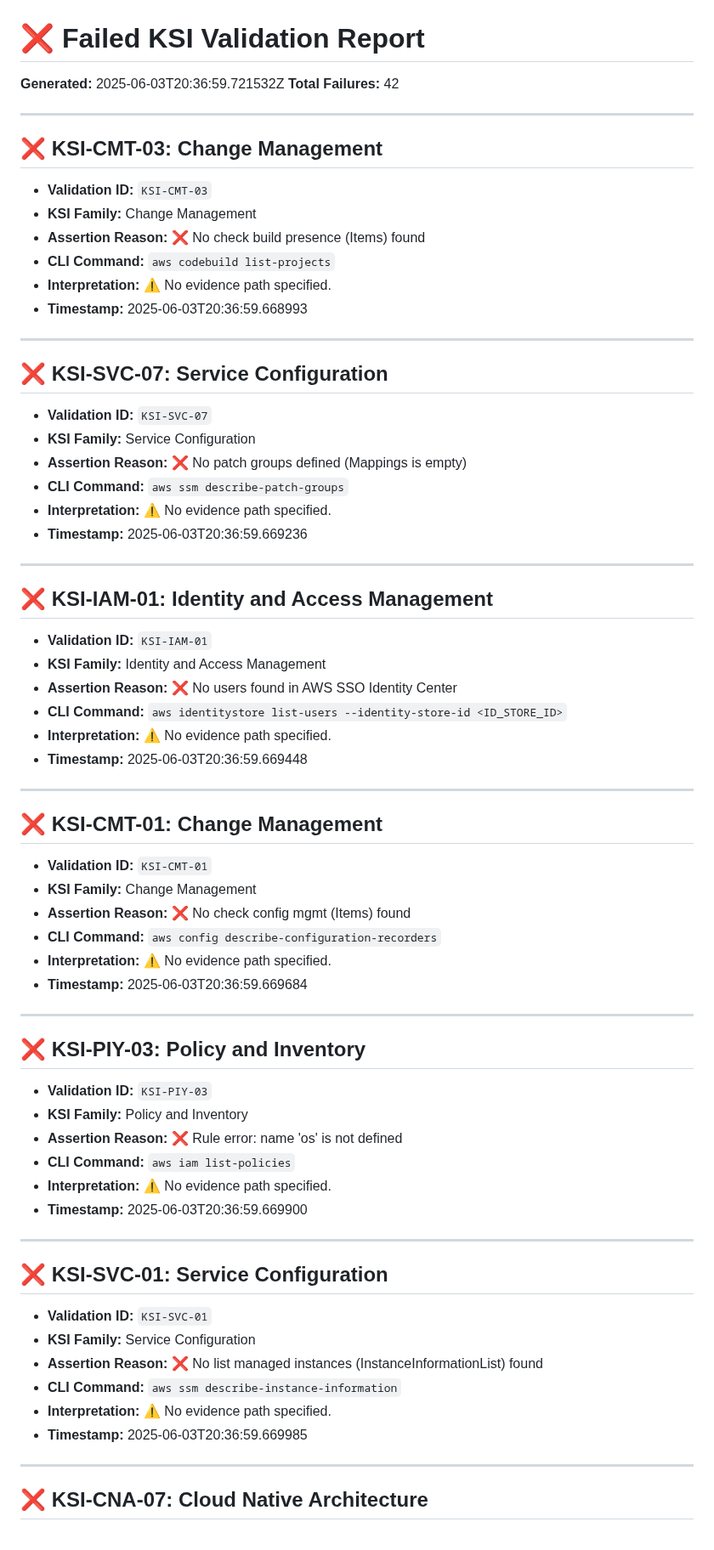
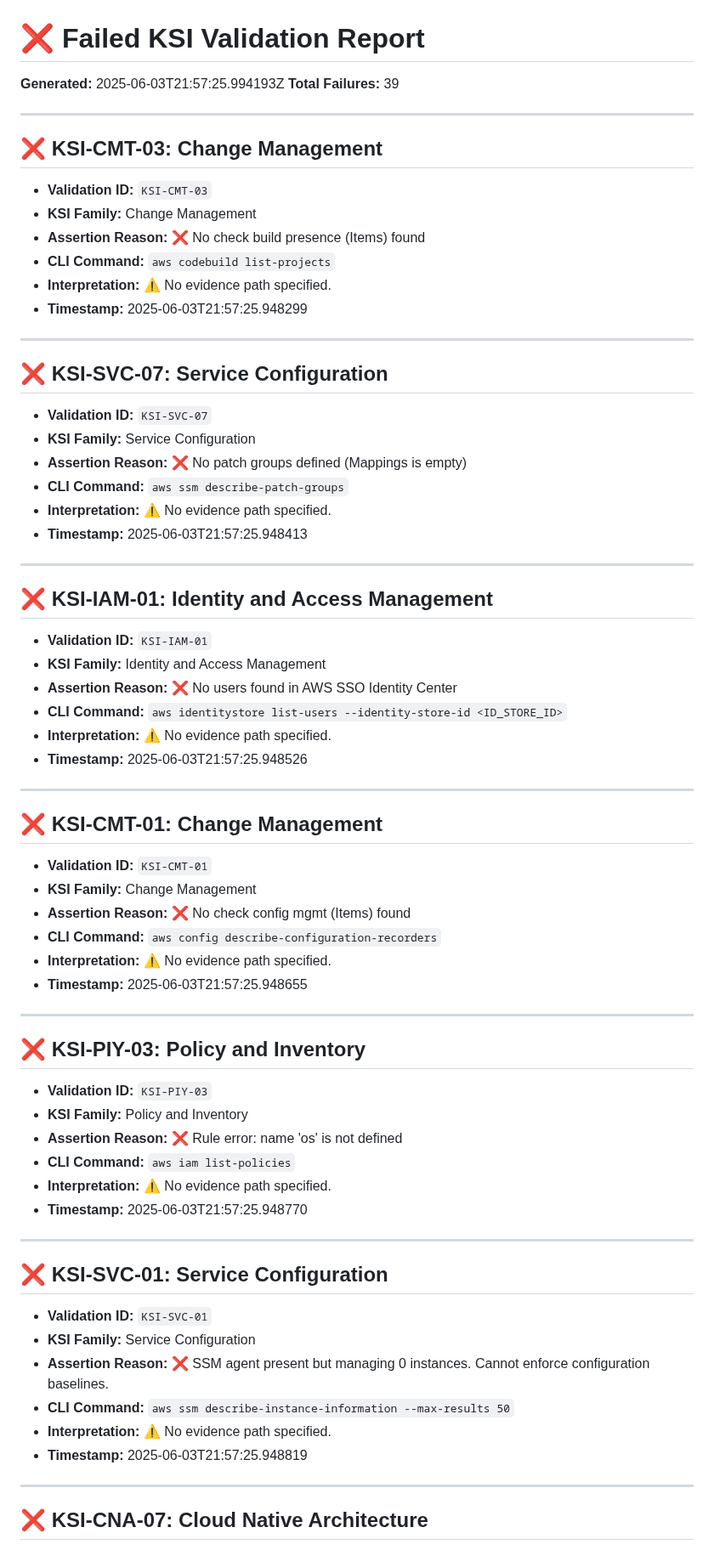
Before and after one commit to Meridian-Knowledge-Solutions/fedramp_20x_public_submission_live, a Markdown page: failed_ksi_report_readable.md, the part around one of its changes. Shown at 85% size. Rendered like a GitHub page.

```diff
--- a/failed_ksi_report_readable.md
+++ b/failed_ksi_report_readable.md
@@ -1,7 +1,7 @@
 # ❌ Failed KSI Validation Report
 
-**Generated:** 2025-06-03T20:36:59.721532Z
-**Total Failures:** 42
+**Generated:** 2025-06-03T21:57:25.994193Z
+**Total Failures:** 39
 
 ---
 
@@ -12,7 +12,7 @@
 - **Assertion Reason:** ❌ No check build presence (Items) found
 - **CLI Command:** `aws codebuild list-projects`
 - **Interpretation:** ⚠️ No evidence path specified.
-- **Timestamp:** 2025-06-03T20:36:59.668993
+- **Timestamp:** 2025-06-03T21:57:25.948299
 
 ---
 
@@ -23,7 +23,7 @@
 - **Assertion Reason:** ❌ No patch groups defined (Mappings is empty)
 - **CLI Command:** `aws ssm describe-patch-groups`
 - **Interpretation:** ⚠️ No evidence path specified.
-- **Timestamp:** 2025-06-03T20:36:59.669236
+- **Timestamp:** 2025-06-03T21:57:25.948413
 
 ---
 
@@ -34,7 +34,7 @@
 - **Assertion Reason:** ❌ No users found in AWS SSO Identity Center
 - **CLI Command:** `aws identitystore list-users --identity-store-id <ID_STORE_ID>`
 - **Interpretation:** ⚠️ No evidence path specified.
-- **Timestamp:** 2025-06-03T20:36:59.669448
+- **Timestamp:** 2025-06-03T21:57:25.948526
 
 ---
 
@@ -45,7 +45,7 @@
 - **Assertion Reason:** ❌ No check config mgmt (Items) found
 - **CLI Command:** `aws config describe-configuration-recorders`
 - **Interpretation:** ⚠️ No evidence path specified.
-- **Timestamp:** 2025-06-03T20:36:59.669684
+- **Timestamp:** 2025-06-03T21:57:25.948655
 
 ---
 
@@ -56,7 +56,7 @@
 - **Assertion Reason:** ❌ Rule error: name 'os' is not defined
 - **CLI Command:** `aws iam list-policies`
 - **Interpretation:** ⚠️ No evidence path specified.
-- **Timestamp:** 2025-06-03T20:36:59.669900
+- **Timestamp:** 2025-06-03T21:57:25.948770
 
 ---
 
@@ -64,10 +64,10 @@
 
 - **Validation ID:** `KSI-SVC-01`
 - **KSI Family:** Service Configuration
-- **Assertion Reason:** ❌ No list managed instances (InstanceInformationList) found
-- **CLI Command:** `aws ssm describe-instance-information`
+- **Assertion Reason:** ❌ SSM agent present but managing 0 instances. Cannot enforce configuration baselines.
+- **CLI Command:** `aws ssm describe-instance-information --max-results 50`
 - **Interpretation:** ⚠️ No evidence path specified.
-- **Timestamp:** 2025-06-03T20:36:59.669985
+- **Timestamp:** 2025-06-03T21:57:25.948819
 
 ---
 
```
Also changed, not shown: other parts of failed_ksi_report_readable.md (+35 -68 lines).
